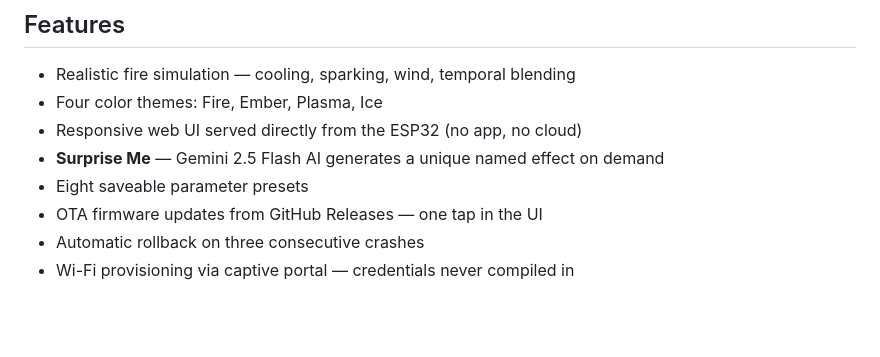
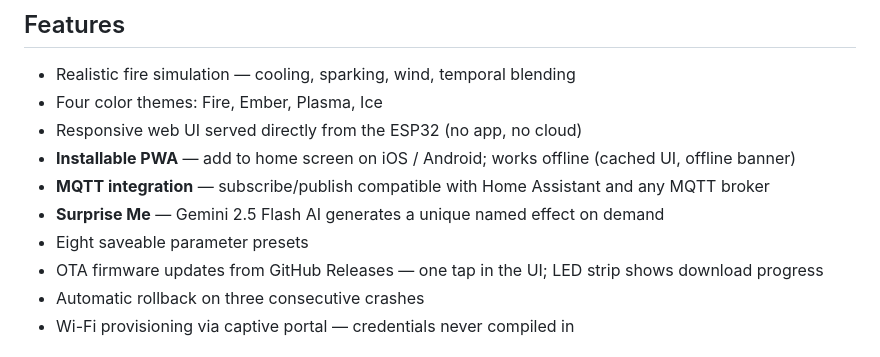
Before and after one commit to MaksimShchuplov/firelamp, a Markdown page: README.md, the part around one of its changes. Drawn GitHub-style; blank space fills up the shorter version.

```diff
--- a/README.md
+++ b/README.md
@@ -10,9 +10,11 @@ ESP32-S3 firmware for an 800-LED WS2812B fire-effect lamp with a web control UI
 - Realistic fire simulation — cooling, sparking, wind, temporal blending
 - Four color themes: Fire, Ember, Plasma, Ice
 - Responsive web UI served directly from the ESP32 (no app, no cloud)
+- **Installable PWA** — add to home screen on iOS / Android; works offline (cached UI, offline banner)
+- **MQTT integration** — subscribe/publish compatible with Home Assistant and any MQTT broker
 - **Surprise Me** — Gemini 2.5 Flash AI generates a unique named effect on demand
 - Eight saveable parameter presets
-- OTA firmware updates from GitHub Releases — one tap in the UI
+- OTA firmware updates from GitHub Releases — one tap in the UI; LED strip shows download progress
 - Automatic rollback on three consecutive crashes
 - Wi-Fi provisioning via captive portal — credentials never compiled in
 
```
Also changed, not shown: other parts of README.md (+43 -0 lines), ARCHITECTURE.md (+26 -3 lines), CODING.md (+5 -3 lines).
